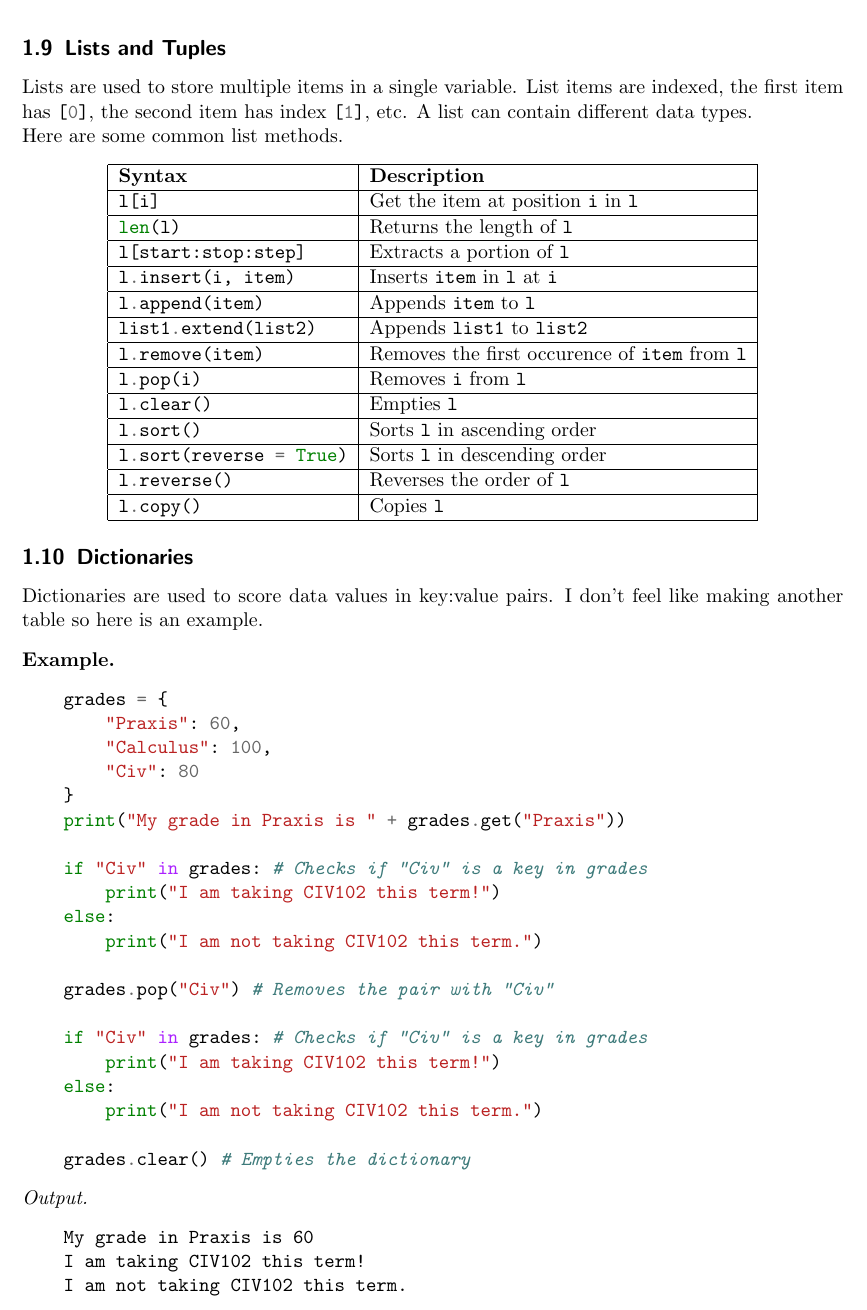
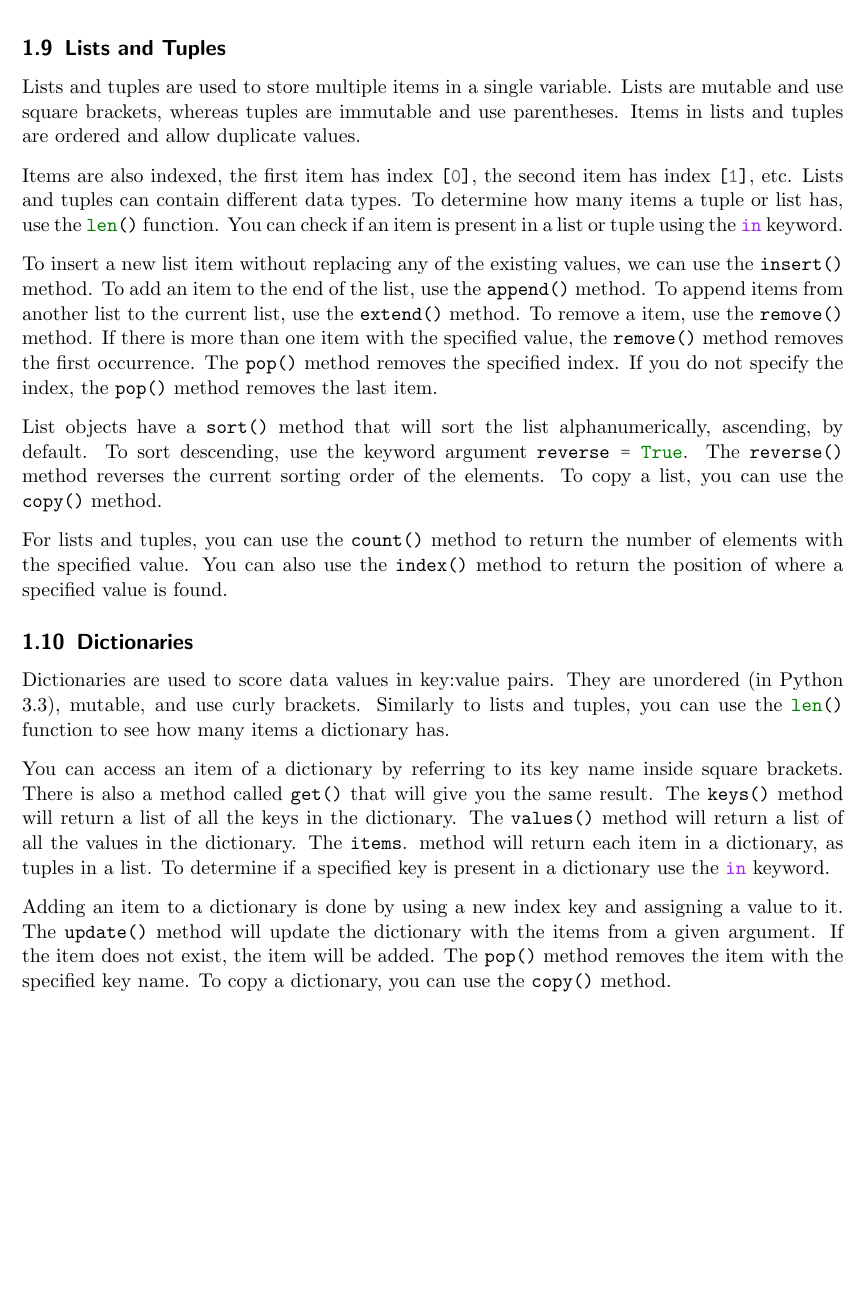
Before and after one commit to brendanttang/engsci-3t0, a LaTeX problem sheet (fall-2t6/esc180-examreview.tex): part of page 7 of 7, cut so that both start at the same text, the shorter picture padded with empty space. Compiled offline with pdfLaTeX.

Commit message:
updated for midterm

```diff
--- a/fall-2t6/esc180-examreview.tex
+++ b/fall-2t6/esc180-examreview.tex
@@ -386,69 +386,39 @@ treated as a string.
 
 \subsection{Lists and Tuples}
 
-Lists are used to store multiple items in a single variable. List items are indexed, the first item has
-\mintinline{python}{[0]}, the second item has index \mintinline{python}{[1]}, etc. A list can contain different
-data types.
+Lists and tuples are used to store multiple items in a single variable. Lists are mutable and use square brackets,
+whereas tuples are immutable and use parentheses. Items in lists and tuples are ordered and allow duplicate values. \\[-0.5em]
 
-Here are some common list methods.
+Items are also indexed, the first item has index \mintinline{python}{[0]}, the second item has index \mintinline{python}{[1]}, etc.
+Lists and tuples can contain different data types. To determine how many items a tuple or list has, use the
+\mintinline{python}{len()} function. You can check if an item is present in a list or tuple using the \mintinline{python}{in}
+keyword. \\[-0.5em]
 
-\begin{center}
-\begin{tabular}{|l|l|} \hline
-    \textbf{Syntax} & \textbf{Description} \\ \hline
-    \mintinline{python}{l[i]} & Get the item at position \mintinline{python}{i} in \mintinline{python}{l} \\ \hline
-    \mintinline{python}{len(l)} & Returns the length of \mintinline{python}{l} \\ \hline
-    \mintinline{python}{l[start:stop:step]} & Extracts a portion of \mintinline{python}{l} \\ \hline
-    \mintinline{python}{l.insert(i, item)} & Inserts \mintinline{python}{item} in \mintinline{python}{l}
-    at \mintinline{python}{i} \\ \hline
-    \mintinline{python}{l.append(item)} & Appends \mintinline{python}{item} to \mintinline{python}{l} \\ \hline
-    \mintinline{python}{list1.extend(list2)} & Appends \mintinline{python}{list1} to \mintinline{python}{list2}
-    \\ \hline
-    \mintinline{python}{l.remove(item)} & Removes the first occurence of \mintinline{python}{item} from
-    \mintinline{python}{l} \\ \hline
-    \mintinline{python}{l.pop(i)} & Removes \mintinline{python}{i} from \mintinline{python}{l} \\ \hline
-    \mintinline{python}{l.clear()} & Empties \mintinline{python}{l} \\ \hline
-    \mintinline{python}{l.sort()} & Sorts \mintinline{python}{l} in ascending order \\ \hline
-    \mintinline{python}{l.sort(reverse = True)} & Sorts \mintinline{python}{l} in descending order \\ \hline
-    \mintinline{python}{l.reverse()} & Reverses the order of \mintinline{python}{l} \\ \hline
-    \mintinline{python}{l.copy()} & Copies \mintinline{python}{l} \\ \hline
-\end{tabular}
-\end{center}
+To insert a new list item without replacing any of the existing values, we can use the \mintinline{python}{insert()} method. To
+add an item to the end of the list, use the \mintinline{python}{append()} method. To append items from another list to the current
+list, use the \mintinline{python}{extend()} method. To remove a item, use the \mintinline{python}{remove()} method. If there is more
+than one item with the specified value, the \mintinline{python}{remove()} method removes the first occurrence. The \mintinline{python}{pop()}
+method removes the specified index. If you do not specify the index, the \mintinline{python}{pop()} method removes the last item. \\[-0.5em]
+
+List objects have a \mintinline{python}{sort()} method that will sort the list alphanumerically, ascending, by default. To sort descending,
+use the keyword argument \mintinline{python}{reverse = True}. The \mintinline{python}{reverse()} method reverses the current sorting order of the
+elements. To copy a list, you can use the \mintinline{python}{copy()} method. \\[-0.5em]
+
+For lists and tuples, you can use the \mintinline{python}{count()} method to return the number of elements with the specified value. You
+can also use the \mintinline{python}{index()} method to return the position of where a specified value is found.
 
 \subsection{Dictionaries}
 
-Dictionaries are used to score data values in key:value pairs. I don't feel like making another table so here is
-an example.
+Dictionaries are used to score data values in key:value pairs. They are unordered (in Python 3.3), mutable, and use curly brackets. Similarly
+to lists and tuples, you can use the \mintinline{python}{len()} function to see how many items a dictionary has. \\[-0.5em]
 
-\begin{example}
-    \
-\begin{minted}{python}
-    grades = {
-        "Praxis": 60,
-        "Calculus": 100,
-        "Civ": 80
-    }
-    print("My grade in Praxis is " + grades.get("Praxis"))
+You can access an item of a dictionary by referring to its key name inside square brackets. There is also a method called \mintinline{python}{get()}
+that will give you the same result. The \mintinline{python}{keys()} method will return a list of all the keys in the dictionary. The
+\mintinline{python}{values()} method will return a list of all the values in the dictionary. The \mintinline{python}{items}. method will return
+each item in a dictionary, as tuples in a list. To determine if a specified key is present in a dictionary use the \mintinline{python}{in} keyword. \\[-0.5em]
 
-    if "Civ" in grades: # Checks if "Civ" is a key in grades
-        print("I am taking CIV102 this term!")
-    else:
-        print("I am not taking CIV102 this term.")
-
-    grades.pop("Civ") # Removes the pair with "Civ"
-
-    if "Civ" in grades: # Checks if "Civ" is a key in grades
-        print("I am taking CIV102 this term!")
-    else:
-        print("I am not taking CIV102 this term.")
-
-    grades.clear() # Empties the dictionary
-\end{minted}
-    \textit{Output.}
-\begin{minted}{text}
-    My grade in Praxis is 60
-    I am taking CIV102 this term!
-    I am not taking CIV102 this term.
-\end{minted}
-\end{example}
+Adding an item to a dictionary is done by using a new index key and assigning a value to it. The \mintinline{python}{update()} method will update the
+dictionary with the items from a given argument. If the item does not exist, the item will be added. The \mintinline{python}{pop()} method removes the item
+with the specified key name. To copy a dictionary, you can use the \mintinline{python}{copy()} method.
 
 \end{document}
```
Also changed, not shown: fall-2t6/esc180-examreview.pdf.
